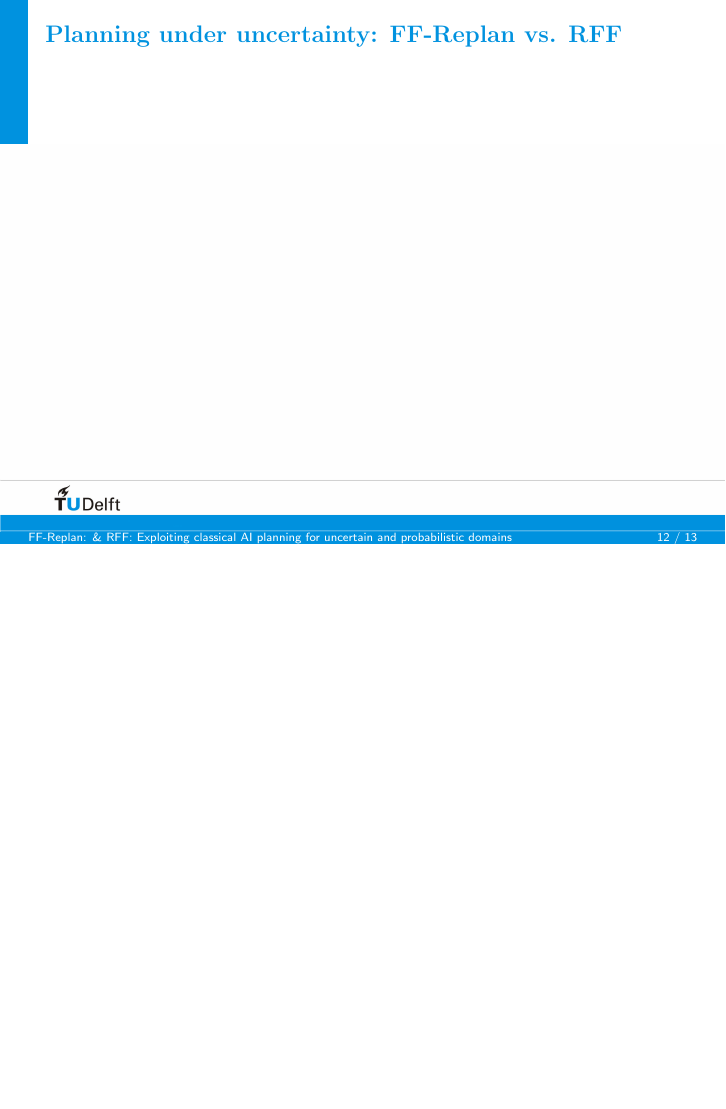
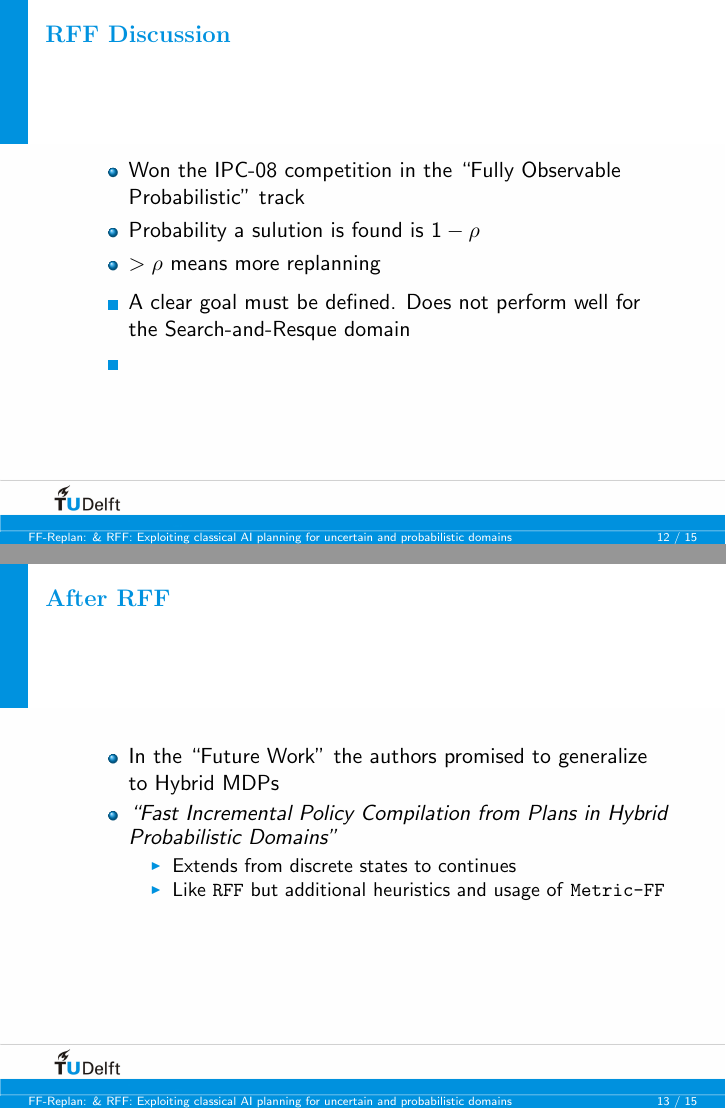
Before and after one commit to ImaraSpeek/SeminarAlgorithms, LaTeX slides (presentation/presa.tex): page 16 of 17 before the commit and pages 16 and 17 of 19 after it, the two joined at a grey line, the shorter picture padded with empty space. Compiled offline with pdfLaTeX.

Commit message:
Adding slide about HRFF, which the RFF authors promise in future work

```diff
--- a/presentation/presa.tex
+++ b/presentation/presa.tex
@@ -252,11 +252,45 @@
   \frametitle{RFF Results}
 
   \includegraphics[width=\textwidth]{images/rff-results.pdf}
+\end{frame}
+
+\begin{frame}
+  \frametitle{RFF Discussion}
+
+  \begin{itemize}
+    \item Won the IPC-08 competition in the ``Fully Observable Probabilistic'' track
+    \item Probability a sulution is found is $1 - \rho$
+    \item $> \rho$ means more replanning
+  \end{itemize}
+
+  \setbeamertemplate{itemize items}[square]
+  \begin{itemize}
+    \item A clear goal must be defined. Does not perform well for the Search-and-Resque domain
+    \item
+  \end{itemize}
+
+\end{frame}
+
+\begin{frame}
+  \frametitle{After RFF}
+
+  \begin{itemize}
+    \item In the ``Future Work'' the authors promised to generalize to Hybrid MDPs
+    \item \emph{``Fast Incremental Policy Compilation from Plans in Hybrid Probabilistic Domains''}
+      \begin{itemize}
+        \item Extends from discrete states to continues
+        \item Like \texttt{RFF} but additional heuristics and usage of \texttt{Metric-FF}
+      \end{itemize}
+  \end{itemize}
 
 \end{frame}
 
 \begin{frame}
   \frametitle{Planning under uncertainty: FF-Replan vs. RFF}
+
+  \begin{itemize}
+    \item
+  \end{itemize}
 \end{frame}
 
 
```
Also changed, not shown: presentation-plan/Plan_presentation_monday.tex (+3 -1 lines).
